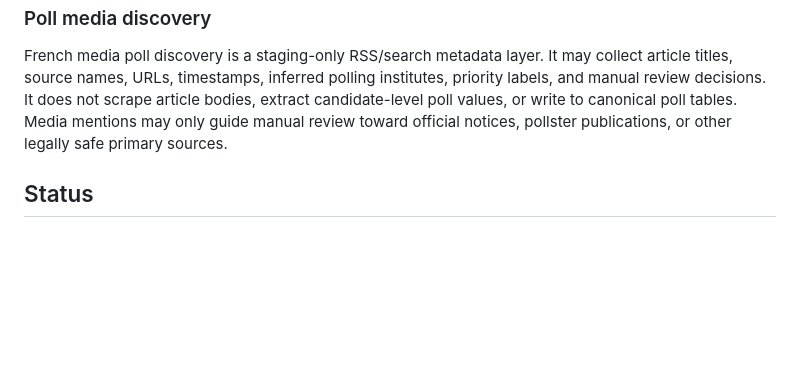
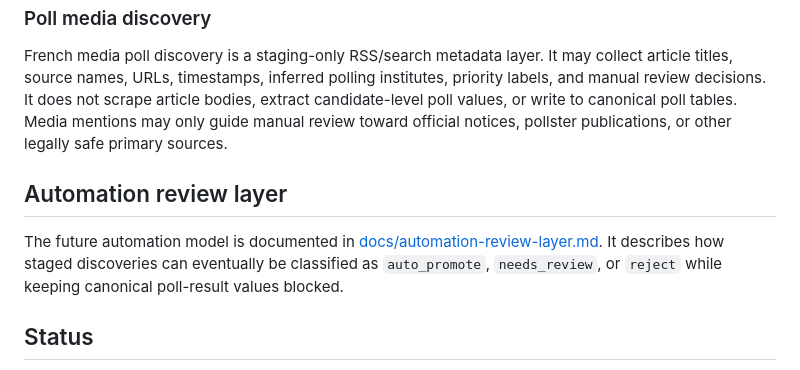
Before and after one commit to openeventbits/france-2027-election-data, a Markdown page: README.md, the part around the change. GitHub-like rendering; blank space fills up the shorter version.

Commit message:
Document automation review layer

```diff
--- a/README.md
+++ b/README.md
@@ -332,6 +332,10 @@ The goal is to make the public evidence layer easier to inspect, reuse, correct,
 French media poll discovery is a staging-only RSS/search metadata layer. It may collect article titles, source names, URLs, timestamps, inferred polling institutes, priority labels, and manual review decisions. It does not scrape article bodies, extract candidate-level poll values, or write to canonical poll tables. Media mentions may only guide manual review toward official notices, pollster publications, or other legally safe primary sources.
 
 
+## Automation review layer
+
+The future automation model is documented in [docs/automation-review-layer.md](docs/automation-review-layer.md). It describes how staged discoveries can eventually be classified as `auto_promote`, `needs_review`, or `reject` while keeping canonical poll-result values blocked.
+
 ## Status
 
 Current public-data status: the dashboard preview now includes six source-linked campaign-event seed rows, four source-linked official-document rows, staged Commission des sondages notice candidates, staged poll-media discovery, and a poll-media source-resolution queue. Canonical poll metadata and candidate-level poll result tables remain empty.
```
Also changed, not shown: ROADMAP.md (+1 -0 lines), docs/automation-review-layer.md (added, +268 -0 lines).
